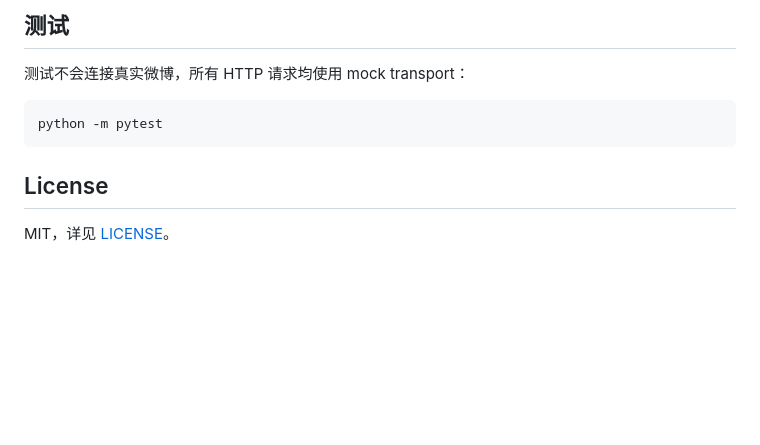
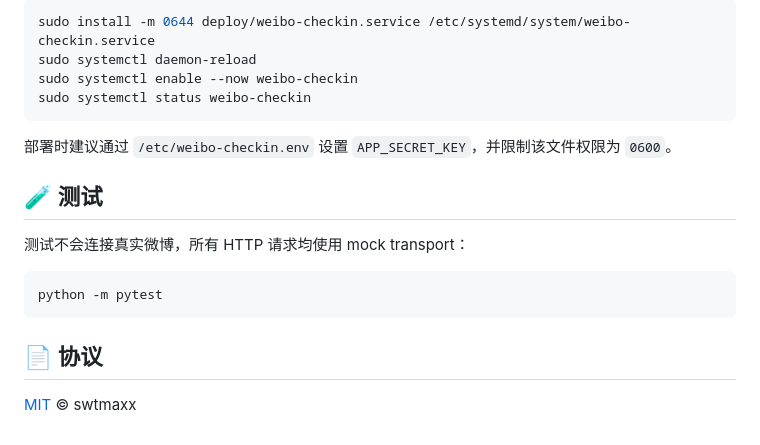
Before and after one commit to swtmaxx/weibo-auto-checkin, a Markdown page: README.md, the part around one of its changes. Rendered like a GitHub page; folded sections open; blank space fills up the shorter version.

````diff
--- a/README.md
+++ b/README.md
@@ -99,10 +143,23 @@ QQ Gateway 监听需要服务器能够访问 `api.bot.qq.com`，并且机器人
 
-## 测试
+```bash
+sudo install -m 0644 deploy/weibo-checkin.service /etc/systemd/system/weibo-checkin.service
+sudo systemctl daemon-reload
+sudo systemctl enable --now weibo-checkin
+sudo systemctl status weibo-checkin
+```
+
+部署时建议通过 `/etc/weibo-checkin.env` 设置 `APP_SECRET_KEY`，并限制该文件权限为 `0600`。
+
+</details>
+
+## 🧪 测试
 
 测试不会连接真实微博，所有 HTTP 请求均使用 mock transport：
 
-    python -m pytest
+```bash
+python -m pytest
+```
 
-## License
+## 📄 协议
 
-MIT，详见 [LICENSE](LICENSE)。
+[MIT](LICENSE) © swtmaxx
````
Also changed, not shown: other parts of README.md (+106 -62 lines).
